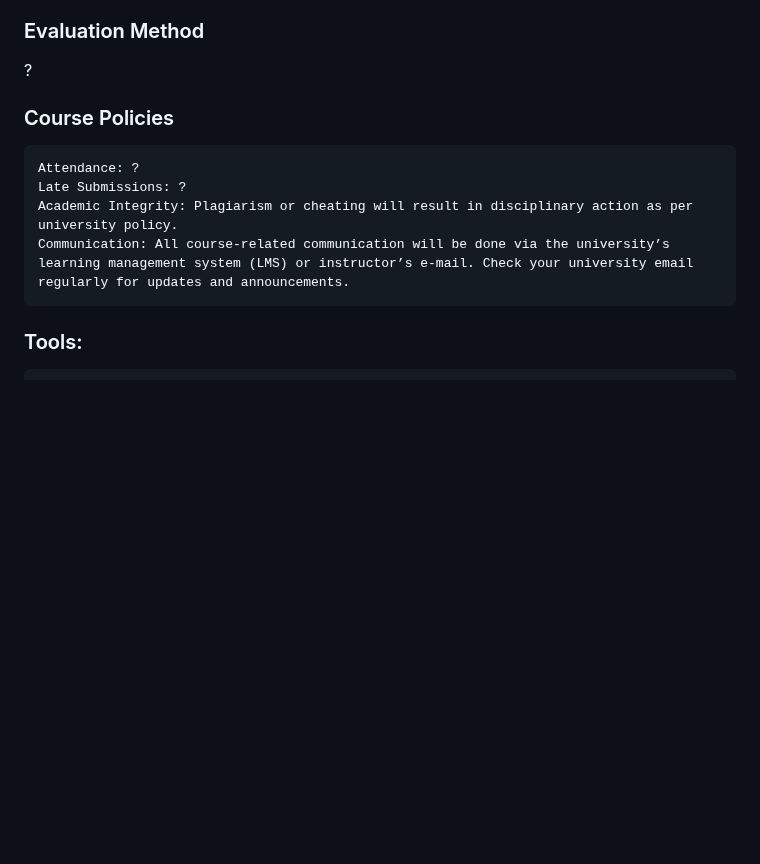
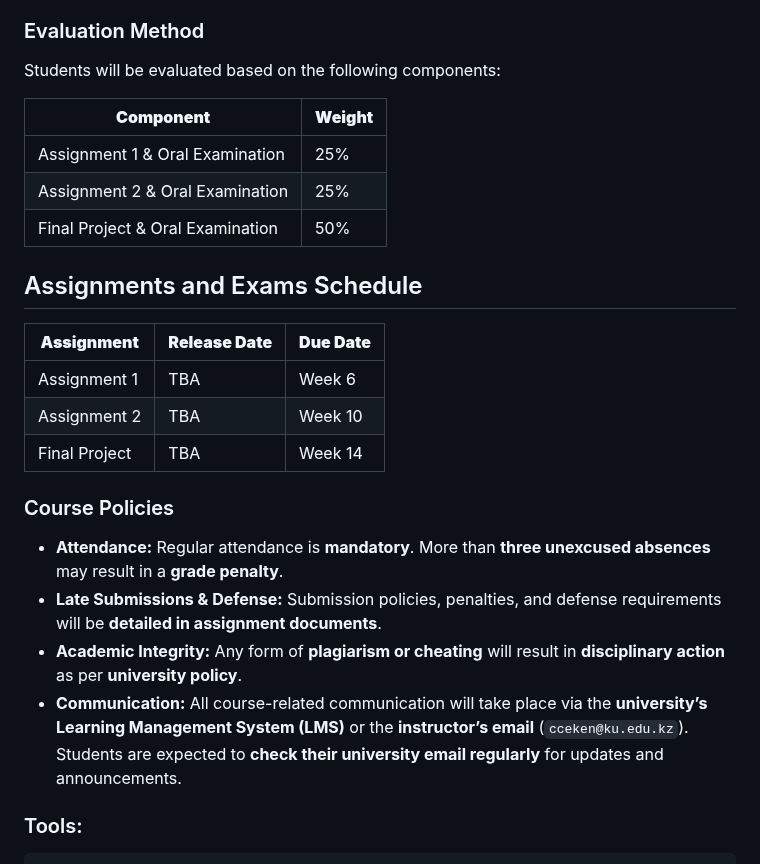
Before and after one commit to cllckn/decision-support-systems, a Markdown page: README.md, the part around the change. Drawn GitHub-style; blank space fills up the shorter version.

Commit message:
Course Syllabus

```diff
--- a/README.md
+++ b/README.md
@@ -51,13 +51,31 @@ The course will cover the following topics:
 * Best practices for deploying and maintaining DSS
 
 ### Evaluation Method
-?
+
+Students will be evaluated based on the following components:
+
+| **Component**                  | **Weight** |
+|--------------------------------|-----------|
+| Assignment 1 & Oral Examination | 25%       |
+| Assignment 2 & Oral Examination | 25%       |
+| Final Project & Oral Examination | 50%       |
+
+## Assignments and Exams Schedule
+
+| **Assignment**   | **Release Date** | **Due Date**  |
+|-----------------|-----------------|--------------|
+| Assignment 1   | TBA              | Week 6       |
+| Assignment 2   | TBA              | Week 10      |
+| Final Project  | TBA              | Week 14      |
+
 
 ### Course Policies
-    Attendance: ?
-    Late Submissions: ?
-    Academic Integrity: Plagiarism or cheating will result in disciplinary action as per university policy.
-    Communication: All course-related communication will be done via the university’s learning management system (LMS) or instructor’s e-mail. Check your university email regularly for updates and announcements.
+
+- **Attendance:** Regular attendance is **mandatory**. More than **three unexcused absences** may result in a **grade penalty**.
+- **Late Submissions & Defense:** Submission policies, penalties, and defense requirements will be **detailed in assignment documents**.
+- **Academic Integrity:** Any form of **plagiarism or cheating** will result in **disciplinary action** as per **university policy**.
+- **Communication:** All course-related communication will take place via the **university’s Learning Management System (LMS)** or the **instructor’s email** (`cceken@ku.edu.kz`). Students are expected to **check their university email regularly** for updates and announcements.
+
 
 ### Tools:
     Python
```
